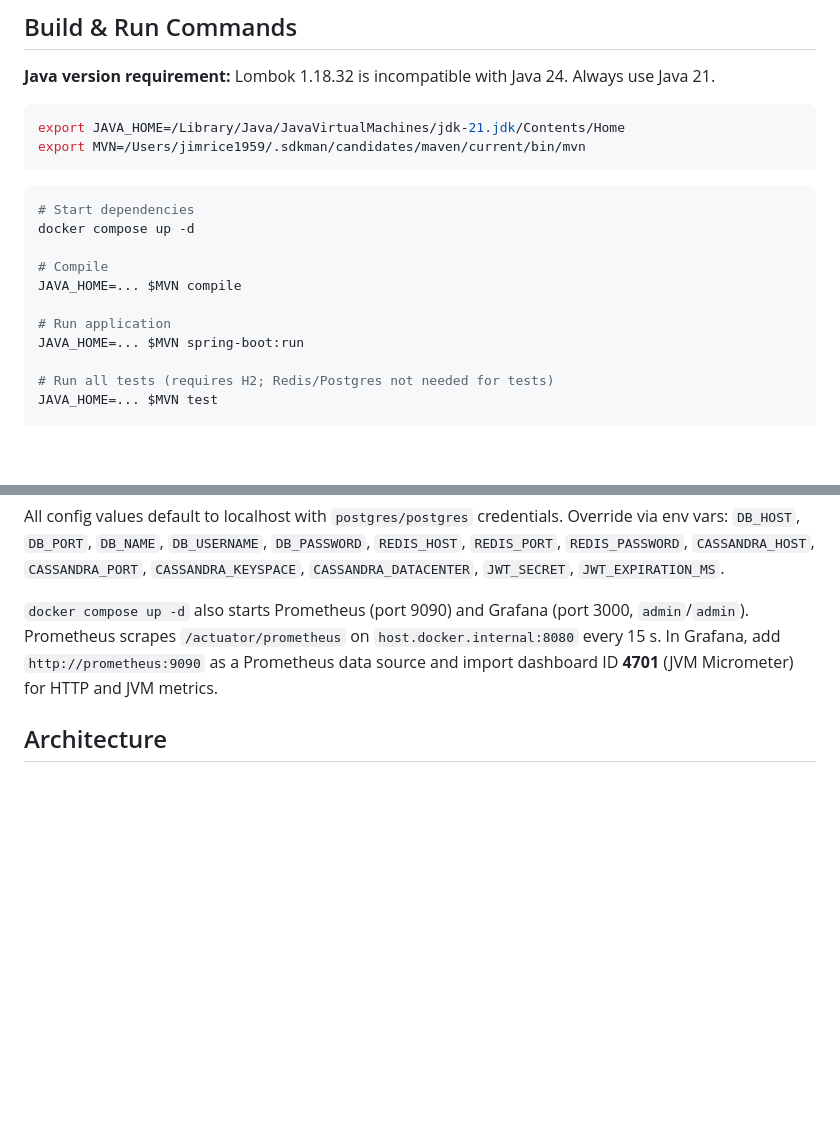
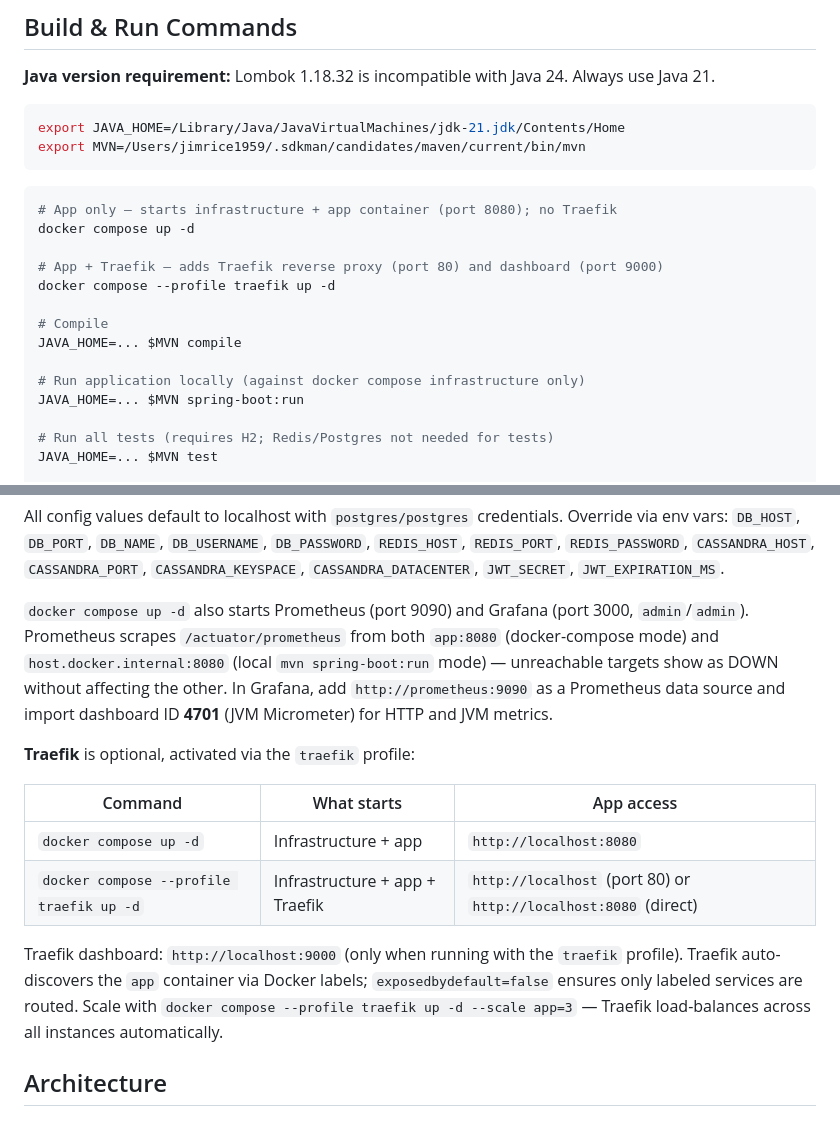
Before and after one commit to jimrice59/ClaudeEventManagerJava, a Markdown page: CLAUDE.md, 2 parts joined by grey strips. Drawn GitHub-style; blank space fills up the shorter version.

Commit message:
Auto-commit: CLAUDE.md

````diff
--- a/CLAUDE.md
+++ b/CLAUDE.md
@@ -12,13 +12,16 @@ export MVN=/Users/jimrice1959/.sdkman/candidates/maven/current/bin/mvn
 ```
 
 ```bash
-# Start dependencies
+# App only — starts infrastructure + app container (port 8080); no Traefik
 docker compose up -d
+
+# App + Traefik — adds Traefik reverse proxy (port 80) and dashboard (port 9000)
+docker compose --profile traefik up -d
 
 # Compile
 JAVA_HOME=... $MVN compile
 
-# Run application
+# Run application locally (against docker compose infrastructure only)
 JAVA_HOME=... $MVN spring-boot:run
 
 # Run all tests (requires H2; Redis/Postgres not needed for tests)
@@ -56,7 +59,16 @@ The Dockerfile is a two-stage build:
 
 All config values default to localhost with `postgres/postgres` credentials. Override via env vars: `DB_HOST`, `DB_PORT`, `DB_NAME`, `DB_USERNAME`, `DB_PASSWORD`, `REDIS_HOST`, `REDIS_PORT`, `REDIS_PASSWORD`, `CASSANDRA_HOST`, `CASSANDRA_PORT`, `CASSANDRA_KEYSPACE`, `CASSANDRA_DATACENTER`, `JWT_SECRET`, `JWT_EXPIRATION_MS`.
 
-`docker compose up -d` also starts Prometheus (port 9090) and Grafana (port 3000, `admin`/`admin`). Prometheus scrapes `/actuator/prometheus` on `host.docker.internal:8080` every 15 s. In Grafana, add `http://prometheus:9090` as a Prometheus data source and import dashboard ID **4701** (JVM Micrometer) for HTTP and JVM metrics.
+`docker compose up -d` also starts Prometheus (port 9090) and Grafana (port 3000, `admin`/`admin`). Prometheus scrapes `/actuator/prometheus` from both `app:8080` (docker-compose mode) and `host.docker.internal:8080` (local `mvn spring-boot:run` mode) — unreachable targets show as DOWN without affecting the other. In Grafana, add `http://prometheus:9090` as a Prometheus data source and import dashboard ID **4701** (JVM Micrometer) for HTTP and JVM metrics.
+
+**Traefik** is optional, activated via the `traefik` profile:
+
+| Command | What starts | App access |
+|---|---|---|
+| `docker compose up -d` | Infrastructure + app | `http://localhost:8080` |
+| `docker compose --profile traefik up -d` | Infrastructure + app + Traefik | `http://localhost` (port 80) or `http://localhost:8080` (direct) |
+
+Traefik dashboard: `http://localhost:9000` (only when running with the `traefik` profile). Traefik auto-discovers the `app` container via Docker labels; `exposedbydefault=false` ensures only labeled services are routed. Scale with `docker compose --profile traefik up -d --scale app=3` — Traefik load-balances across all instances automatically.
 
 ## Architecture
 
````
